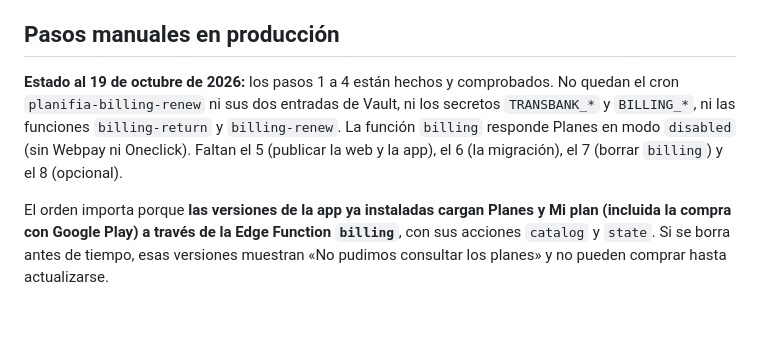
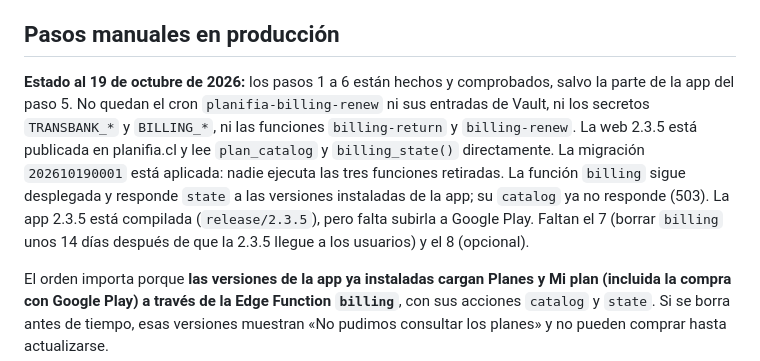
Before and after one commit to misterdarkno2-wq/PlanifIA_Seller, a Markdown page: docs/billing.md, the part around the change. GitHub-like rendering; blank space fills up the shorter version.

```diff
--- a/docs/billing.md
+++ b/docs/billing.md
@@ -40,7 +40,7 @@ Quedan sin uso, con los datos de las pruebas en integración: `public.subscripti
 
 ## Pasos manuales en producción
 
-**Estado al 19 de octubre de 2026:** los pasos 1 a 4 están hechos y comprobados. No quedan el cron `planifia-billing-renew` ni sus dos entradas de Vault, ni los secretos `TRANSBANK_*` y `BILLING_*`, ni las funciones `billing-return` y `billing-renew`. La función `billing` responde Planes en modo `disabled` (sin Webpay ni Oneclick). Faltan el 5 (publicar la web y la app), el 6 (la migración), el 7 (borrar `billing`) y el 8 (opcional).
+**Estado al 19 de octubre de 2026:** los pasos 1 a 6 están hechos y comprobados, salvo la parte de la app del paso 5. No quedan el cron `planifia-billing-renew` ni sus entradas de Vault, ni los secretos `TRANSBANK_*` y `BILLING_*`, ni las funciones `billing-return` y `billing-renew`. La web 2.3.5 está publicada en planifia.cl y lee `plan_catalog` y `billing_state()` directamente. La migración `202610190001` está aplicada: nadie ejecuta las tres funciones retiradas. La función `billing` sigue desplegada y responde `state` a las versiones instaladas de la app; su `catalog` ya no responde (503). La app 2.3.5 está compilada (`release/2.3.5`), pero falta subirla a Google Play. Faltan el 7 (borrar `billing` unos 14 días después de que la 2.3.5 llegue a los usuarios) y el 8 (opcional).
 
 El orden importa porque **las versiones de la app ya instaladas cargan Planes y Mi plan (incluida la compra con Google Play) a través de la Edge Function `billing`**, con sus acciones `catalog` y `state`. Si se borra antes de tiempo, esas versiones muestran «No pudimos consultar los planes» y no pueden comprar hasta actualizarse.
 
```
Also changed, not shown: docs/auditoria-legal-seguridad-2026-10-18.md (+3 -2 lines), docs/verificacion.md (+2 -1 lines).
